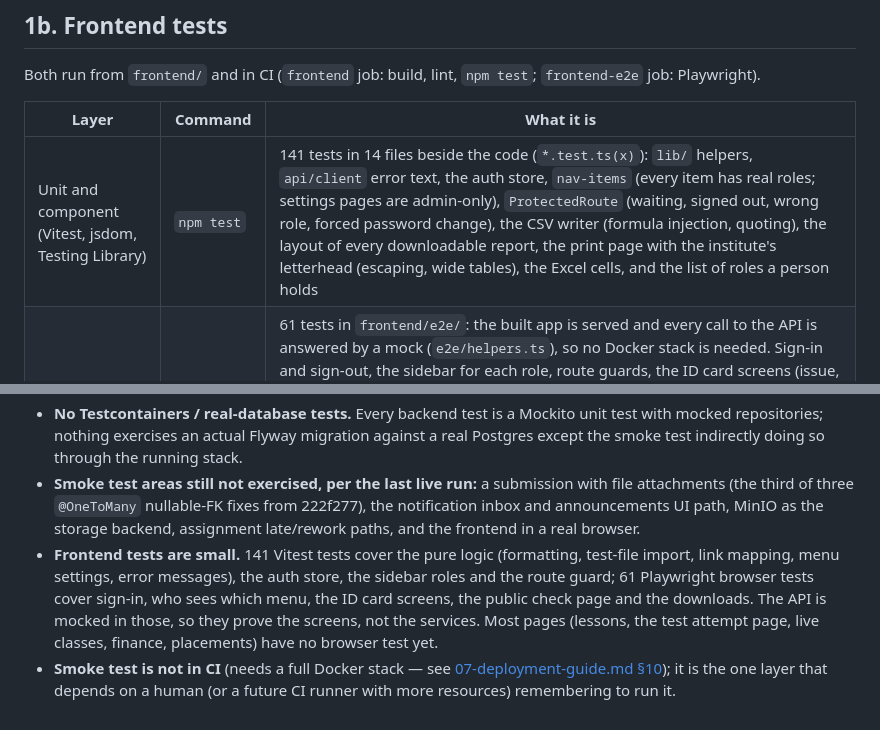
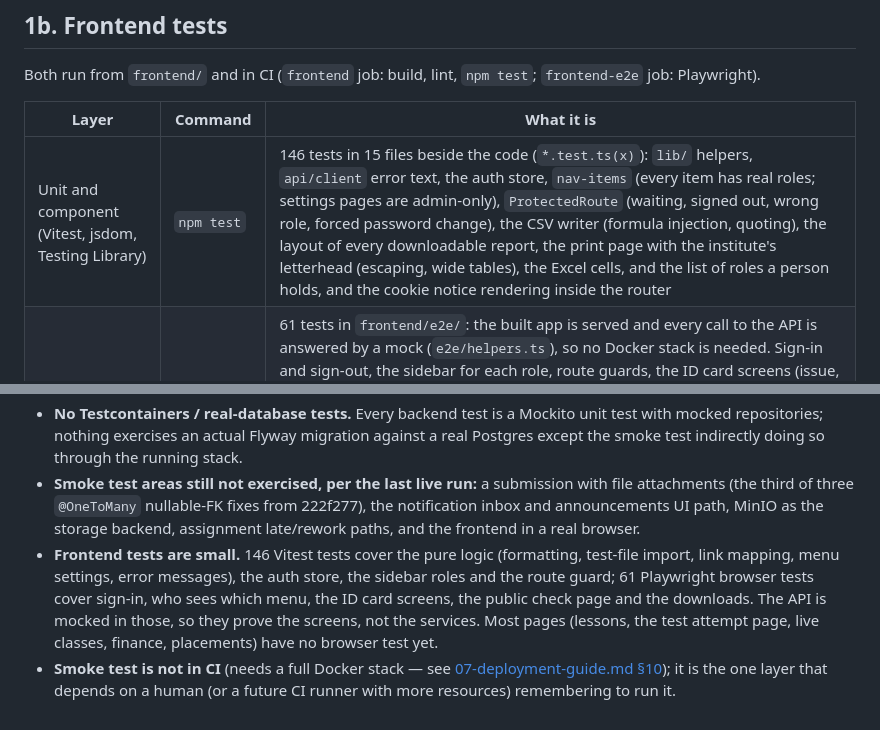
Before and after one commit to rohanrk2810/ITLMS, a Markdown page: docs/06-test-plan.md, 2 parts joined by grey strips. Rendered like a GitHub page.

```diff
--- a/docs/06-test-plan.md
+++ b/docs/06-test-plan.md
@@ -59,7 +59,7 @@ Both run from `frontend/` and in CI (`frontend` job: build, lint, `npm test`; `f
 
 | Layer | Command | What it is |
 |---|---|---|
-| Unit and component (Vitest, jsdom, Testing Library) | `npm test` | 141 tests in 14 files beside the code (`*.test.ts(x)`): `lib/` helpers, `api/client` error text, the auth store, `nav-items` (every item has real roles; settings pages are admin-only), `ProtectedRoute` (waiting, signed out, wrong role, forced password change), the CSV writer (formula injection, quoting), the layout of every downloadable report, the print page with the institute's letterhead (escaping, wide tables), the Excel cells, and the list of roles a person holds |
+| Unit and component (Vitest, jsdom, Testing Library) | `npm test` | 146 tests in 15 files beside the code (`*.test.ts(x)`): `lib/` helpers, `api/client` error text, the auth store, `nav-items` (every item has real roles; settings pages are admin-only), `ProtectedRoute` (waiting, signed out, wrong role, forced password change), the CSV writer (formula injection, quoting), the layout of every downloadable report, the print page with the institute's letterhead (escaping, wide tables), the Excel cells, and the list of roles a person holds, and the cookie notice rendering inside the router |
 | Browser (Playwright, Chrome) | `npm run e2e` | 61 tests in `frontend/e2e/`: the built app is served and every call to the API is answered by a mock (`e2e/helpers.ts`), so no Docker stack is needed. Sign-in and sign-out, the sidebar for each role, route guards, the ID card screens (issue, search, withdraw, print selection, a student's own card) the public ID check page, and who holds extra duties (a trainer who also coordinates: menus, route guards, a duty given or taken back while the person works, the Duties dialog), the downloads (the Users page, the finance desk, the video watch report, students, leads, dashboard and progress report as Excel with the letterhead read back from the .xlsx file, as the printed page, and as CSV) |
 
 Locally, `PW_CHANNEL=chrome npm run e2e` uses the Chrome already installed; CI downloads Chromium. A call the mock does not know returns 404 and is listed in `unmocked`, so a page that starts asking for something new is noticed.
@@ -117,5 +117,5 @@ Recorded here rather than left implicit:
 - **No coverage gate.** Jacoco reports exist per module but nothing fails a build for low coverage.
 - **No Testcontainers / real-database tests.** Every backend test is a Mockito unit test with mocked repositories; nothing exercises an actual Flyway migration against a real Postgres except the smoke test indirectly doing so through the running stack.
 - **Smoke test areas still not exercised, per the last live run:** a submission with file attachments (the third of three `@OneToMany` nullable-FK fixes from 222f277), the notification inbox and announcements UI path, MinIO as the storage backend, assignment late/rework paths, and the frontend in a real browser.
-- **Frontend tests are small.** 141 Vitest tests cover the pure logic (formatting, test-file import, link mapping, menu settings, error messages), the auth store, the sidebar roles and the route guard; 61 Playwright browser tests cover sign-in, who sees which menu, the ID card screens, the public check page and the downloads. The API is mocked in those, so they prove the screens, not the services. Most pages (lessons, the test attempt page, live classes, finance, placements) have no browser test yet.
+- **Frontend tests are small.** 146 Vitest tests cover the pure logic (formatting, test-file import, link mapping, menu settings, error messages), the auth store, the sidebar roles and the route guard; 61 Playwright browser tests cover sign-in, who sees which menu, the ID card screens, the public check page and the downloads. The API is mocked in those, so they prove the screens, not the services. Most pages (lessons, the test attempt page, live classes, finance, placements) have no browser test yet.
 - **Smoke test is not in CI** (needs a full Docker stack — see [07-deployment-guide.md §10](07-deployment-guide.md#10-ci)); it is the one layer that depends on a human (or a future CI runner with more resources) remembering to run it.
```
Also changed, not shown: docs/28-prd.md (+1 -0 lines).
